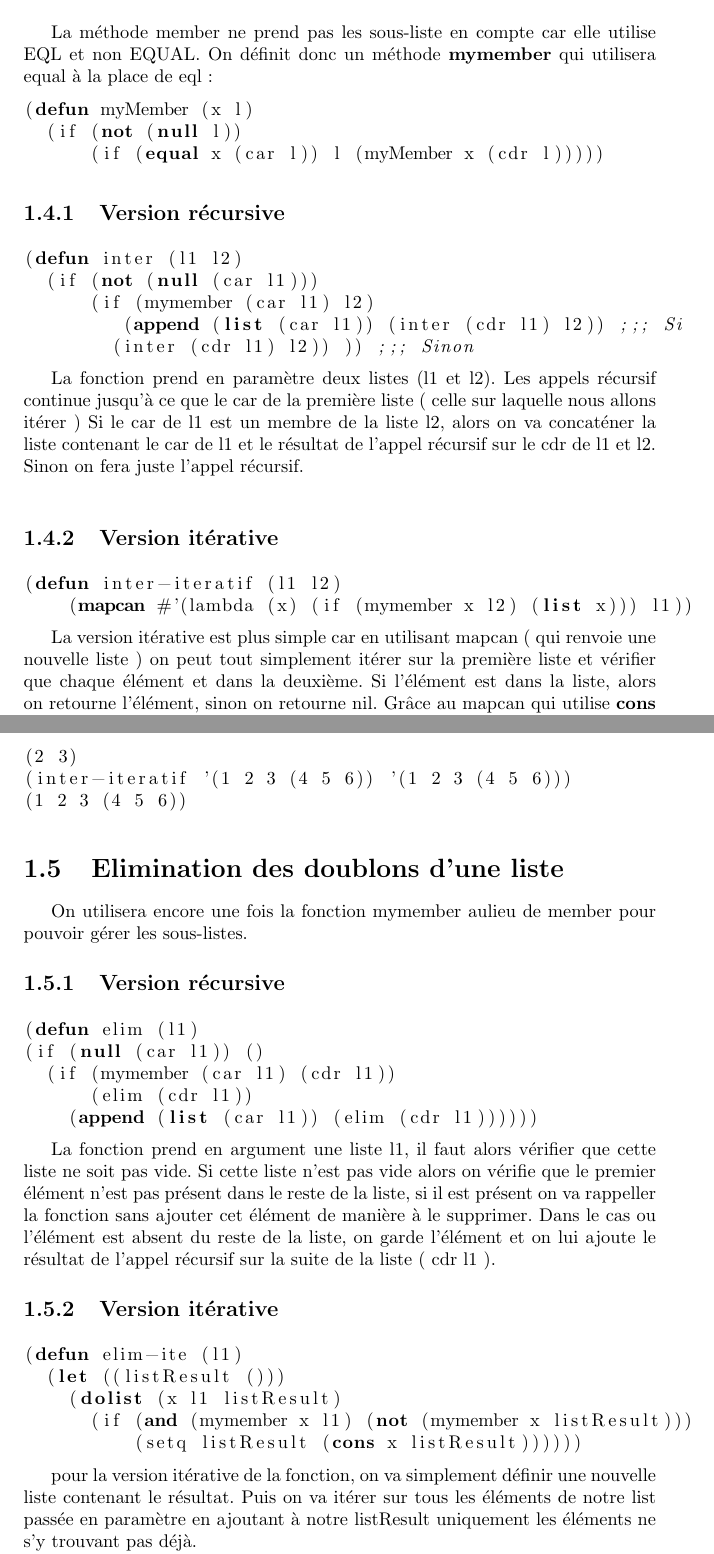
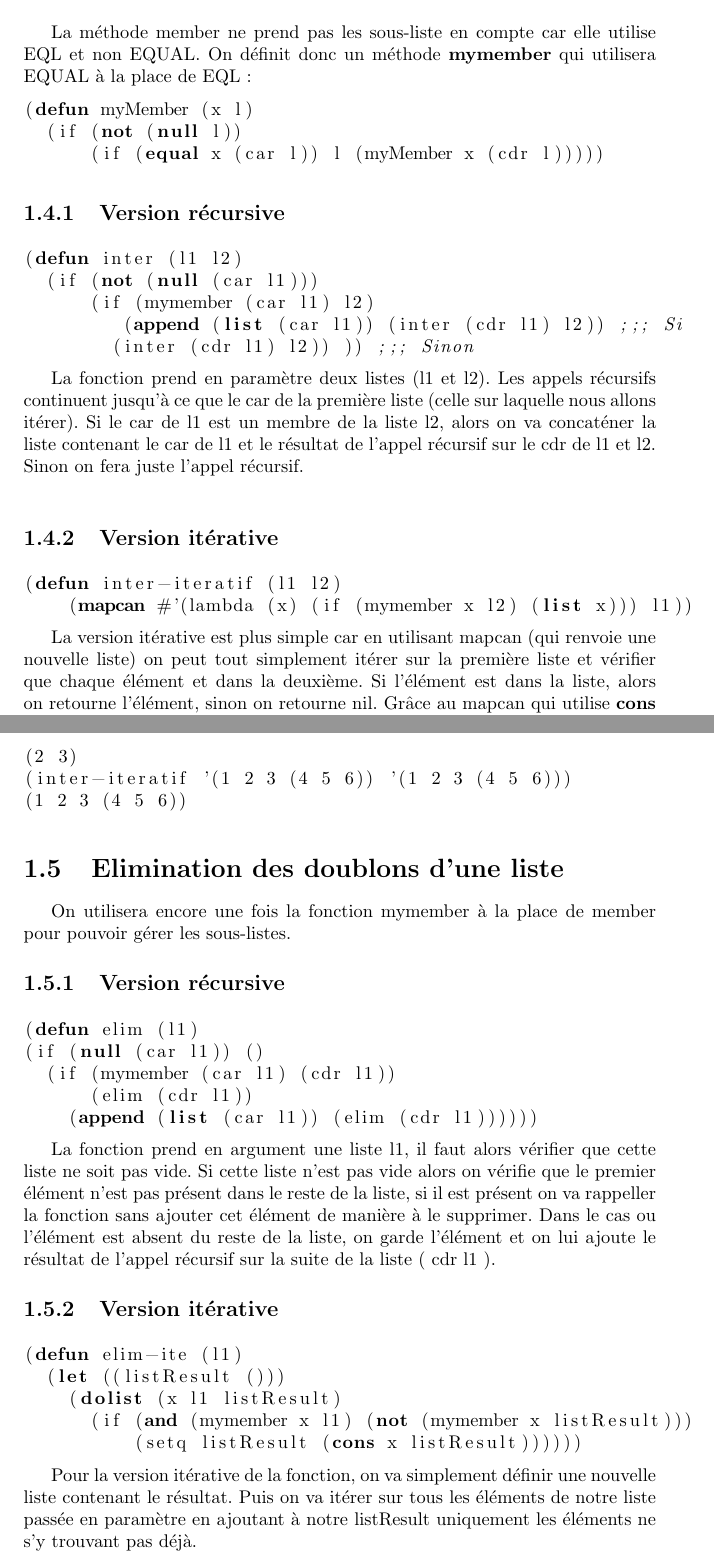
Before and after one commit to CamilleGR/TPIA, a LaTeX document (TP1/Rapport/Rapport_TP1.tex): two parts of pages 5 and 6 of 15, joined at a grey line, cut so that both start at the same text. Compiled offline with pdfLaTeX.

Commit message:
Correction des fautes

```diff
--- a/TP1/Rapport/Rapport_TP1.tex
+++ b/TP1/Rapport/Rapport_TP1.tex
@@ -125,7 +126,7 @@ NIL
     \newpage
     \section{Intersection de 2 listes}
 
-    La méthode member ne prend pas les sous-liste en compte car elle utilise EQL et non EQUAL. On définit donc un méthode \textbf{mymember} qui utilisera equal à la place de eql :
+    La méthode member ne prend pas les sous-liste en compte car elle utilise EQL et non EQUAL. On définit donc un méthode \textbf{mymember} qui utilisera EQUAL à la place de EQL :
 \begin{lstlisting}[language=Lisp]
 (defun myMember (x l)
   (if (not (null l))
@@ -144,7 +145,7 @@ NIL
 
 	\end{lstlisting}
 
-      La fonction prend en paramètre deux listes (l1 et l2). Les appels récursif continue jusqu'à ce que le car de la première liste ( celle sur laquelle nous allons itérer )
+      La fonction prend en paramètre deux listes (l1 et l2). Les appels récursifs continuent jusqu'à ce que le car de la première liste (celle sur laquelle nous allons itérer).
       Si le car de l1 est un membre de la liste l2, alors on va concaténer la liste contenant le car de l1 et le résultat de l'appel récursif sur le cdr de l1 et l2. Sinon
       on fera juste l'appel récursif. \newline
 
@@ -178,7 +179,7 @@ NIL
 		 \end{lstlisting}
 
       \section{Elimination des doublons d'une liste}
-      On utilisera encore une fois la fonction mymember aulieu de member pour pouvoir gérer les sous-listes.
+      On utilisera encore une fois la fonction mymember à la place de member pour pouvoir gérer les sous-listes.
       \subsection{Version récursive}
 	\begin{lstlisting}[language=Lisp]
 (defun elim (l1)
@@ -205,7 +206,7 @@ NIL
 
 	\end{lstlisting}
 
-	pour la version itérative de la fonction, on va simplement définir une nouvelle liste contenant le résultat. Puis on va itérer sur tous les éléments de notre list passée en
+	Pour la version itérative de la fonction, on va simplement définir une nouvelle liste contenant le résultat. Puis on va itérer sur tous les éléments de notre liste passée en
 	paramètre en ajoutant à notre listResult uniquement les éléments ne s'y trouvant pas déjà.\newline
 	Cet algorithme est plus simple à réaliser mais il demande plus de mémoire car on va devoir stocker le résultat dans une autre liste.
 	   \subsection{Jeu de tests}
```
Also changed, not shown: TP1/Rapport/Rapport_TP1.tex (11 more changed lines).
